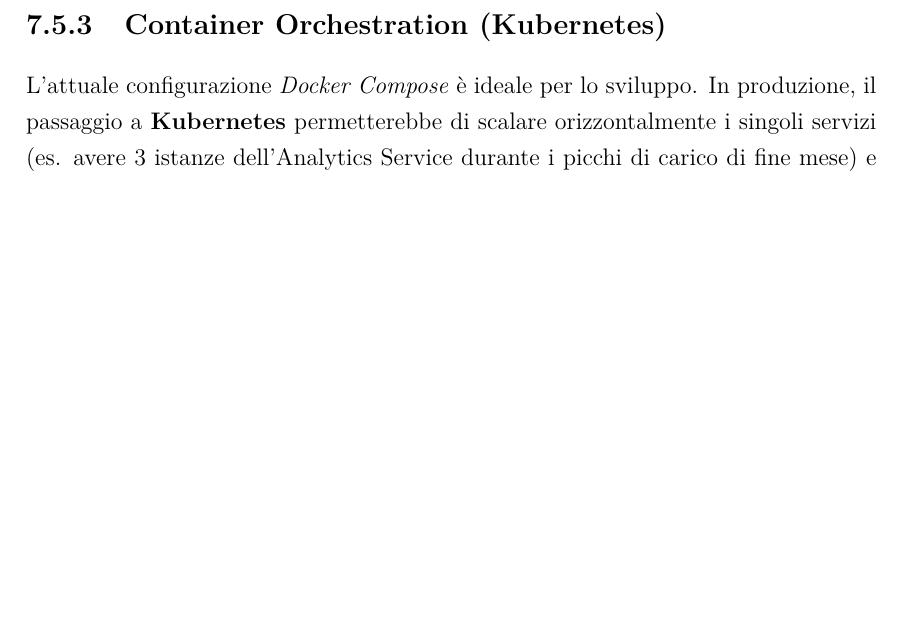
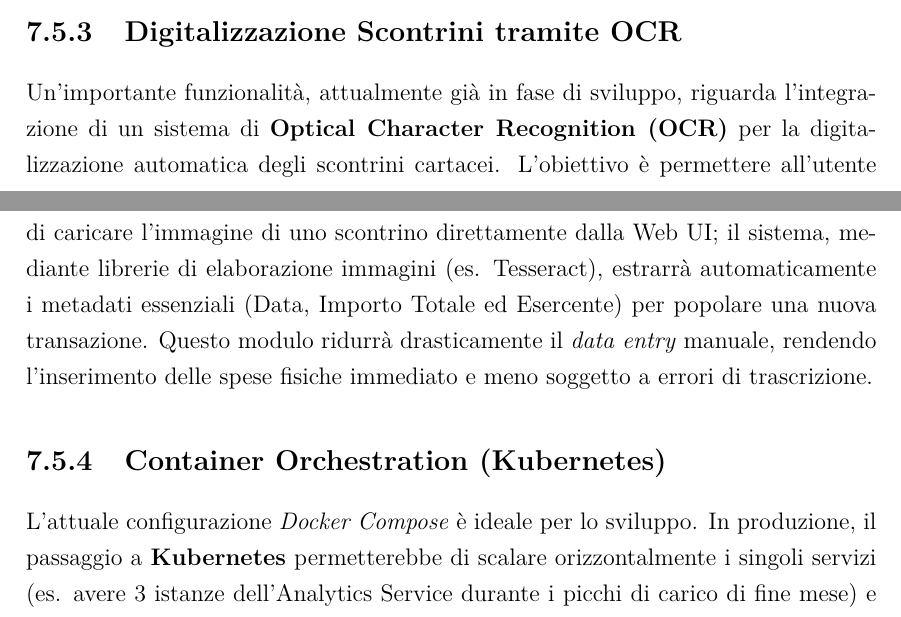
Before and after one commit to bnsdavide03/JarFin, a LaTeX thesis (Docs/main.tex, which reads Docs/2_Chapters/07_conclusioni.tex): part of page 77 of 78 before the commit and two parts of pages 76 and 77 of 78 after it, the two joined at a grey line, cut at the place of the change, the shorter picture padded with empty space. Compiled offline with pdfLaTeX.

Commit message:
Aggiunta implementazione futura

```diff
--- a/Docs/2_Chapters/07_conclusioni.tex
+++ b/Docs/2_Chapters/07_conclusioni.tex
@@ -70,7 +70,11 @@
 \subsection{Evoluzione del Motore NLU}
 Per supportare frasi più complesse e meno strutturate, il motore regex potrebbe essere sostituito o affiancato da una libreria di NLP (Natural Language Processing) locale come \textbf{Stanford CoreNLP} o \textbf{Apache OpenNLP}, permettendo il riconoscimento delle entità (NER) tramite modelli probabilistici.
 
-\newpage
+\subsection{Digitalizzazione Scontrini tramite OCR}
+Un'importante funzionalità, attualmente già in fase di sviluppo, riguarda l'integrazione di un sistema di \textbf{Optical Character Recognition (OCR)} per la digitalizzazione automatica degli scontrini cartacei.
+L'obiettivo è permettere all'utente di caricare l'immagine di uno scontrino direttamente dalla Web UI; il sistema, mediante librerie di elaborazione immagini (es. Tesseract), estrarrà automaticamente i metadati essenziali (Data, Importo Totale ed Esercente) per popolare una nuova transazione.
+Questo modulo ridurrà drasticamente il \textit{data entry} manuale, rendendo l'inserimento delle spese fisiche immediato e meno soggetto a errori di trascrizione.
+
 \subsection{Container Orchestration (Kubernetes)}
 L'attuale configurazione \textit{Docker Compose} è ideale per lo sviluppo. In produzione, il passaggio a \textbf{Kubernetes} permetterebbe di scalare orizzontalmente i singoli servizi (es. avere 3 istanze dell'Analytics Service durante i picchi di carico di fine mese) e gestire la resilienza automatica (Self-healing).
 
```
